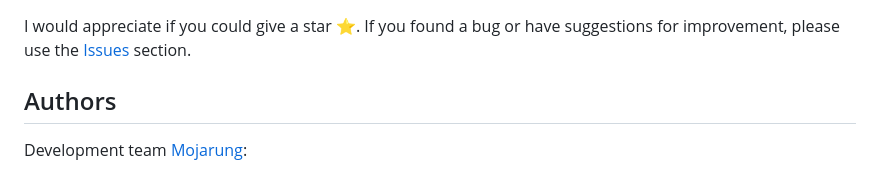
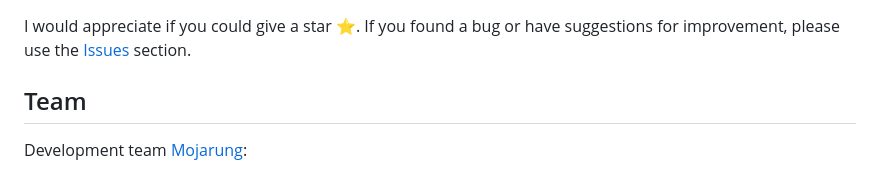
Before and after one commit to id-andyyy/AstroHR, a Markdown page: README.md, the part around the change printed below. GitHub-like rendering.

```diff
--- a/README.md
+++ b/README.md
@@ -72,7 +72,7 @@ For the project to work correctly, you need to create a `.env` file in the root
 
 I would appreciate if you could give a star&nbsp;&#11088;. If you found a bug or have suggestions for improvement, please use the [Issues](https://github.com/id-andyyy/AstroHR/issues) section.
 
-## Authors
+## Team
 
 Development team [Mojarung](https://t.me/mojarung):
 
```
Also changed, not shown: other parts of README.md (+1 -1 lines), README-ru.md (+2 -2 lines).
